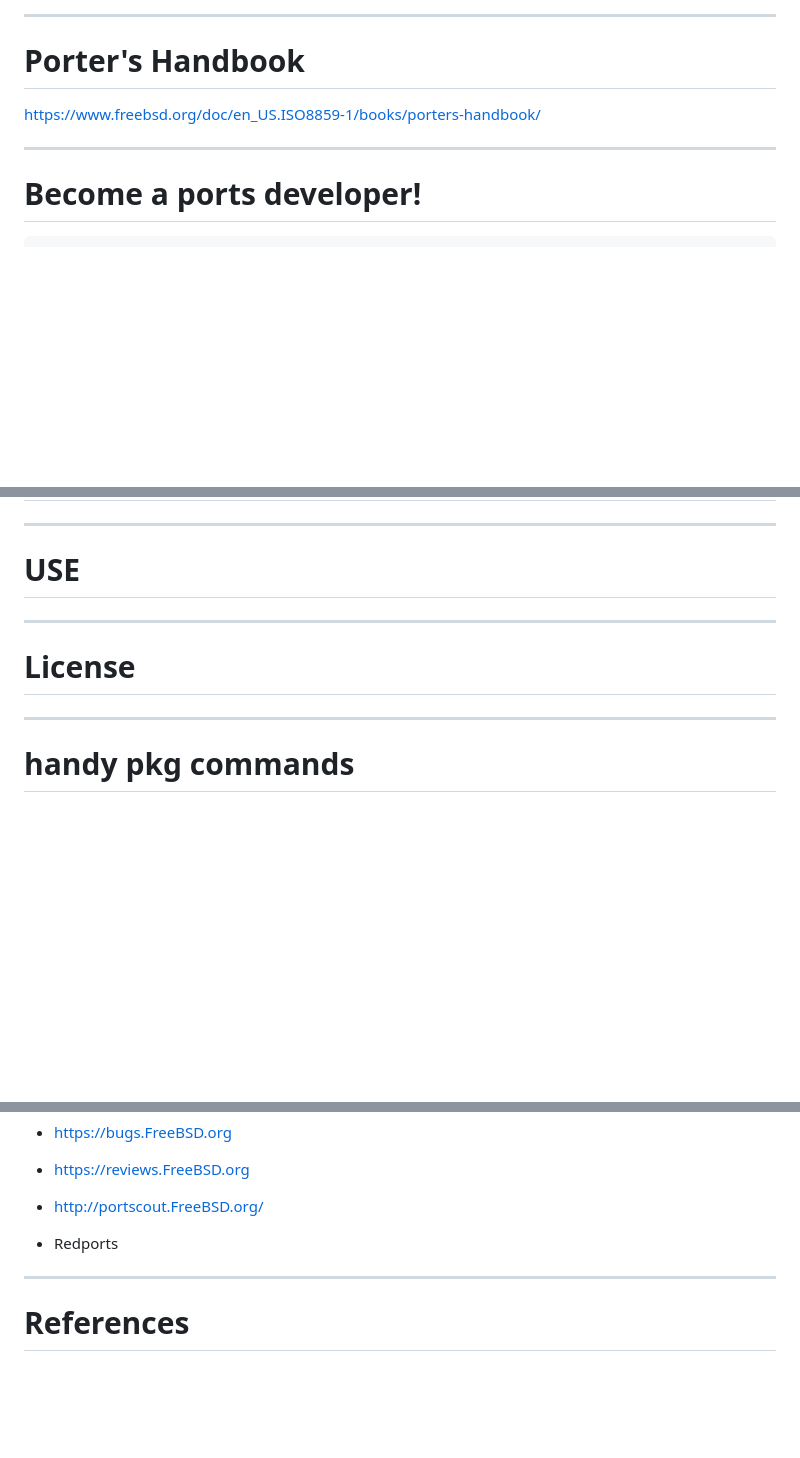
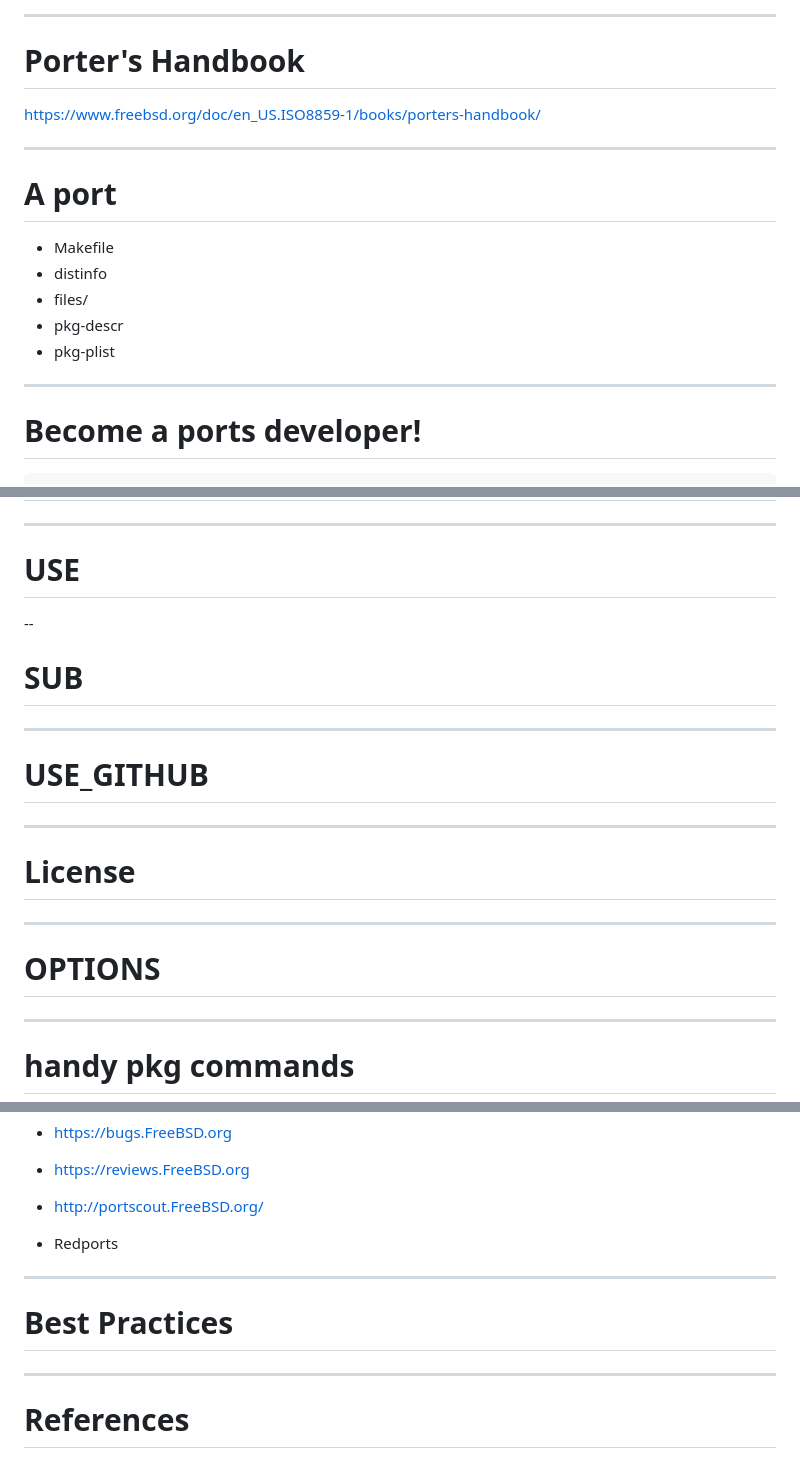
Before and after one commit to lwhsu/talk-20160730-bsddaytw_ports_dev, a Markdown page: slides.md, 3 parts joined by grey strips. Drawn GitHub-style; blank space fills up the shorter version.

`````diff
--- a/slides.md
+++ b/slides.md
@@ -41,6 +41,15 @@ https://man.FreeBSD.org/pkg
 https://www.freebsd.org/doc/en_US.ISO8859-1/books/porters-handbook/
 
 ---
+# A port
+
+- Makefile
+- distinfo
+- files/
+- pkg-descr
+- pkg-plist
+
+---
 # Become a ports developer!
 
 ````sh
@@ -72,8 +133,17 @@ echo DEVELOPER=yes >> /etc/make.conf
 ---
 # USE
 
+--
+# SUB
+
+---
+# USE_GITHUB
+
 ---
 # License
+
+---
+# OPTIONS
 
 ---
 # handy pkg commands
@@ -117,6 +187,9 @@ echo DEVELOPER=yes >> /etc/make.conf
 - Redports
 
 ---
+# Best Practices
+
+---
 # References
 
 - Mk/bsd.pot.Mk
`````
Also changed, not shown: other parts of slides.md (+52 -0 lines), oneko.png (added), 1 other file.
